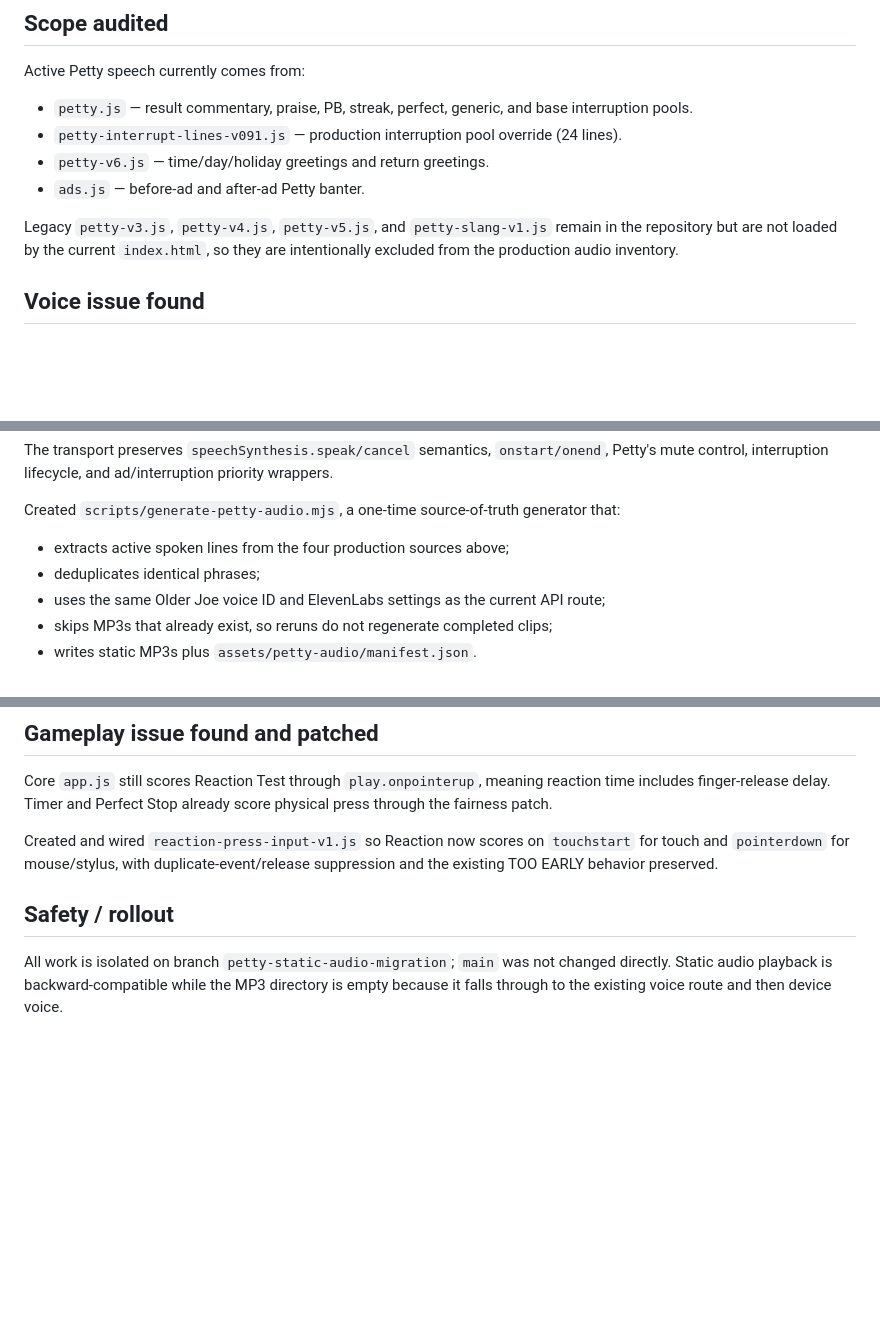
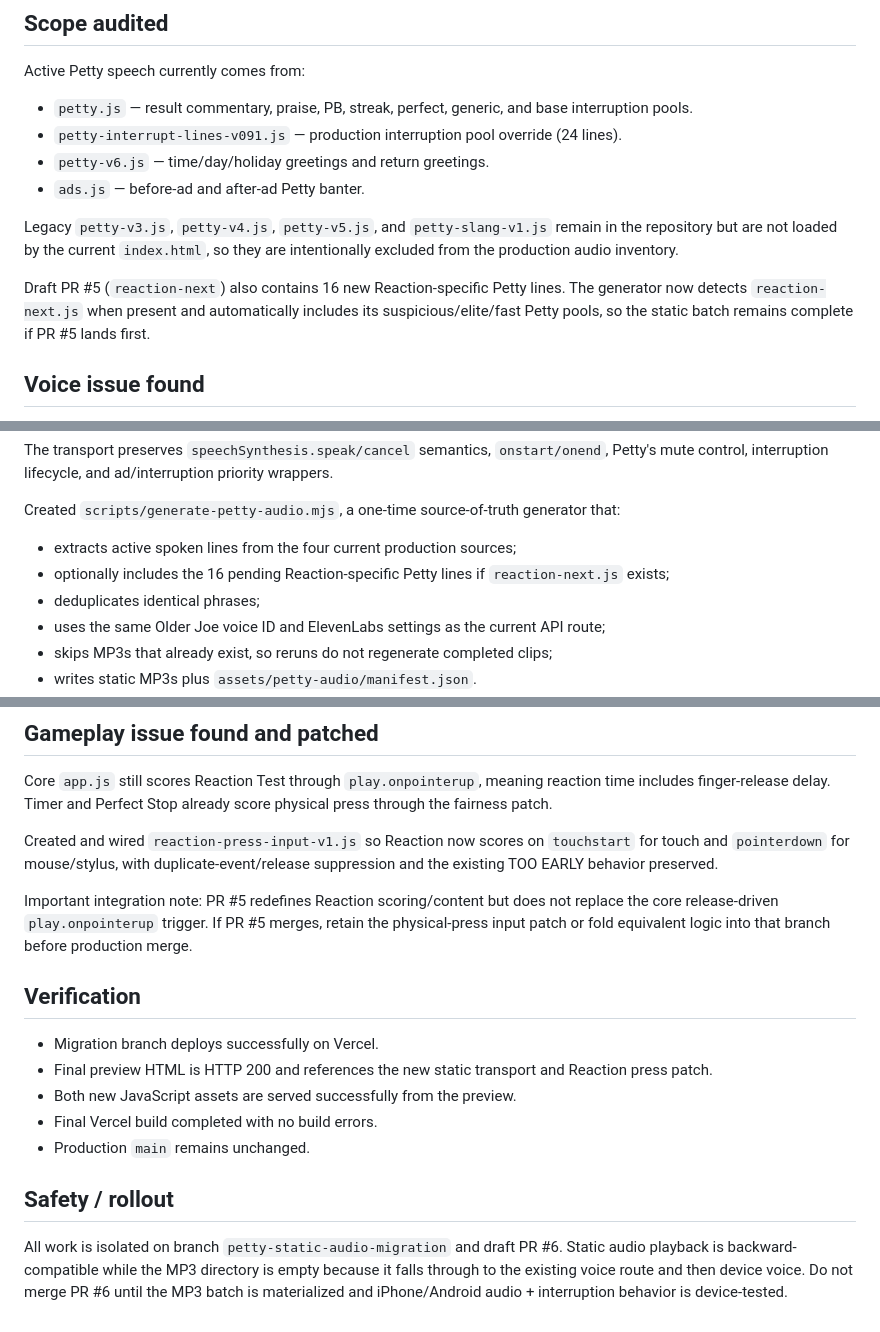
Before and after one commit to sineusw/99-percent-impossible, a Markdown page: PETTY_STATIC_AUDIO_MIGRATION.md, 3 parts joined by grey strips. Rendered like a GitHub page; blank space fills up the shorter version.

Commit message:
Note Reaction PR audio integration

```diff
--- a/PETTY_STATIC_AUDIO_MIGRATION.md
+++ b/PETTY_STATIC_AUDIO_MIGRATION.md
@@ -10,6 +10,8 @@ Active Petty speech currently comes from:
 - `ads.js` — before-ad and after-ad Petty banter.
 
 Legacy `petty-v3.js`, `petty-v4.js`, `petty-v5.js`, and `petty-slang-v1.js` remain in the repository but are not loaded by the current `index.html`, so they are intentionally excluded from the production audio inventory.
+
+Draft PR #5 (`reaction-next`) also contains 16 new Reaction-specific Petty lines. The generator now detects `reaction-next.js` when present and automatically includes its suspicious/elite/fast Petty pools, so the static batch remains complete if PR #5 lands first.
 
 ## Voice issue found
 
@@ -29,7 +31,8 @@ The transport preserves `speechSynthesis.speak/cancel` semantics, `onstart/onend
 
 Created `scripts/generate-petty-audio.mjs`, a one-time source-of-truth generator that:
 
-- extracts active spoken lines from the four production sources above;
+- extracts active spoken lines from the four current production sources;
+- optionally includes the 16 pending Reaction-specific Petty lines if `reaction-next.js` exists;
 - deduplicates identical phrases;
 - uses the same Older Joe voice ID and ElevenLabs settings as the current API route;
 - skips MP3s that already exist, so reruns do not regenerate completed clips;
@@ -45,6 +48,16 @@ Core `app.js` still scores Reaction Test through `play.onpointerup`, meaning rea
 
 Created and wired `reaction-press-input-v1.js` so Reaction now scores on `touchstart` for touch and `pointerdown` for mouse/stylus, with duplicate-event/release suppression and the existing TOO EARLY behavior preserved.
 
+Important integration note: PR #5 redefines Reaction scoring/content but does not replace the core release-driven `play.onpointerup` trigger. If PR #5 merges, retain the physical-press input patch or fold equivalent logic into that branch before production merge.
+
+## Verification
+
+- Migration branch deploys successfully on Vercel.
+- Final preview HTML is HTTP 200 and references the new static transport and Reaction press patch.
+- Both new JavaScript assets are served successfully from the preview.
+- Final Vercel build completed with no build errors.
+- Production `main` remains unchanged.
+
 ## Safety / rollout
 
-All work is isolated on branch `petty-static-audio-migration`; `main` was not changed directly. Static audio playback is backward-compatible while the MP3 directory is empty because it falls through to the existing voice route and then device voice.
+All work is isolated on branch `petty-static-audio-migration` and draft PR #6. Static audio playback is backward-compatible while the MP3 directory is empty because it falls through to the existing voice route and then device voice. Do not merge PR #6 until the MP3 batch is materialized and iPhone/Android audio + interruption behavior is device-tested.
```
